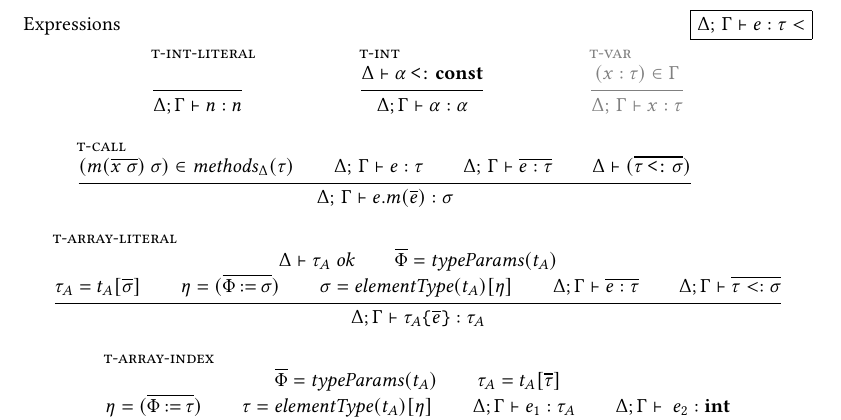
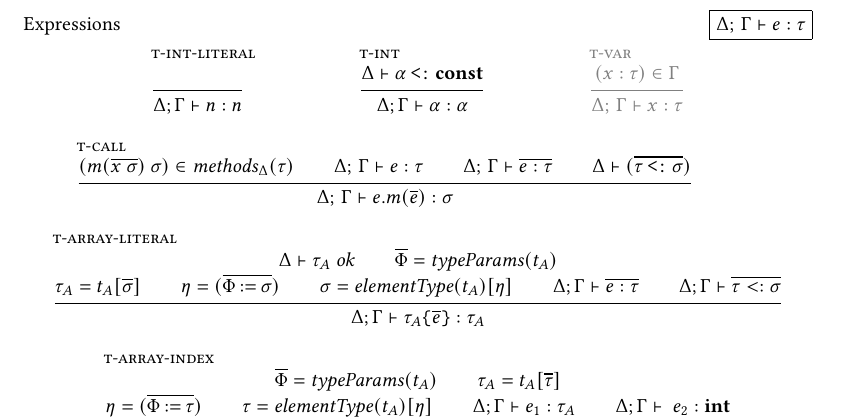
Before and after one commit to dawidl022/go-const-generics, a LaTeX paper (projects/go-generic-array-sizes/fgg-typing.tex): part of page 2 of 2, cut so that both start at the same text. Compiled offline with pdfLaTeX.

```diff
--- a/projects/go-generic-array-sizes/fgg-typing.tex
+++ b/projects/go-generic-array-sizes/fgg-typing.tex
@@ -183,7 +182,7 @@
 
 \begin{figure}
 
-    Expressions \hfill \fbox{$\Delta \stoup \Gamma \vdash e : \tau<$}
+    Expressions \hfill \fbox{$\Delta \stoup \Gamma \vdash e : \tau$}
     \begin{mathpar}
         \inferrule[t-int-literal]
         {~}
```
Also changed, not shown: projects/go-generic-array-sizes/fgg-aux.tex (+1 -0 lines), projects/go-generic-array-sizes/fgg-typing.tex (1 more changed lines).
